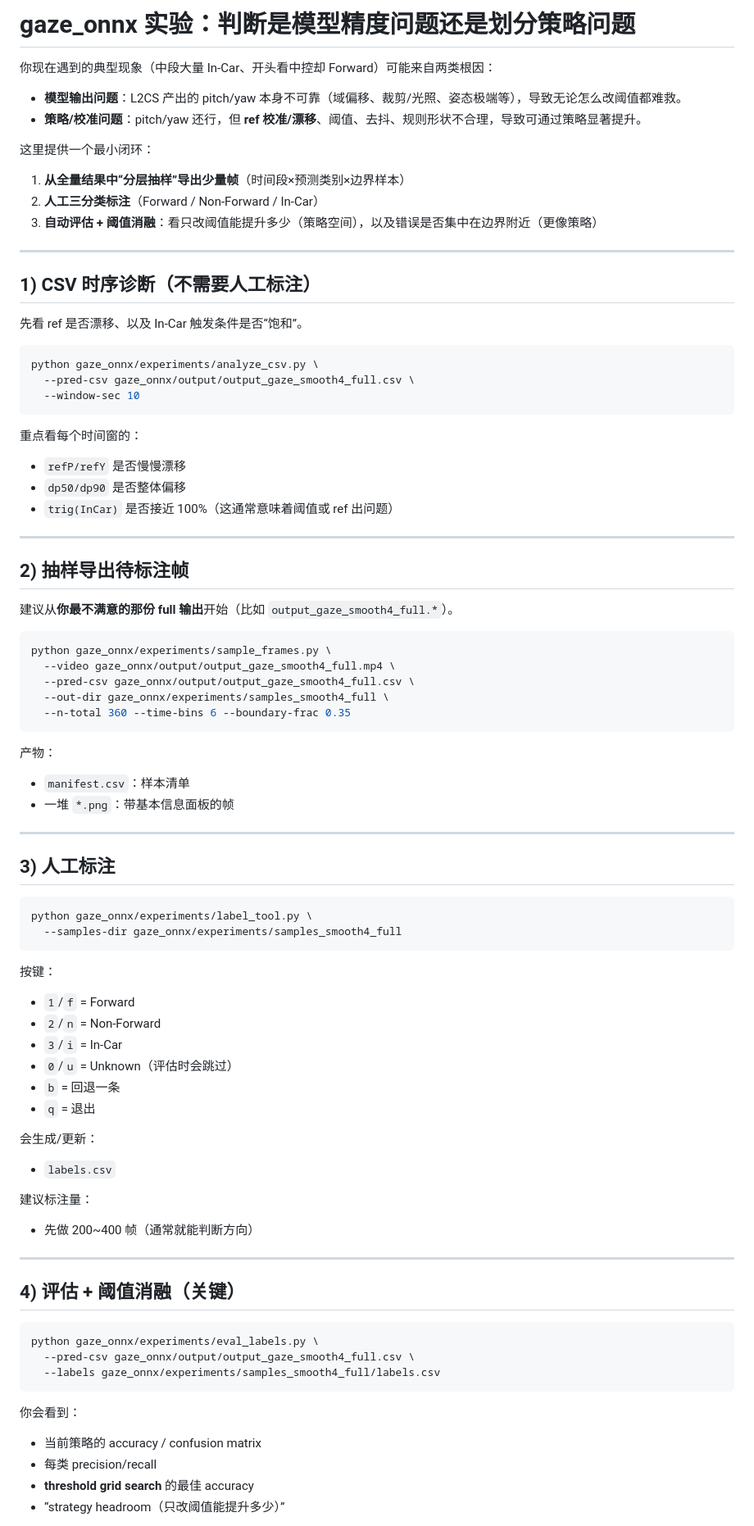
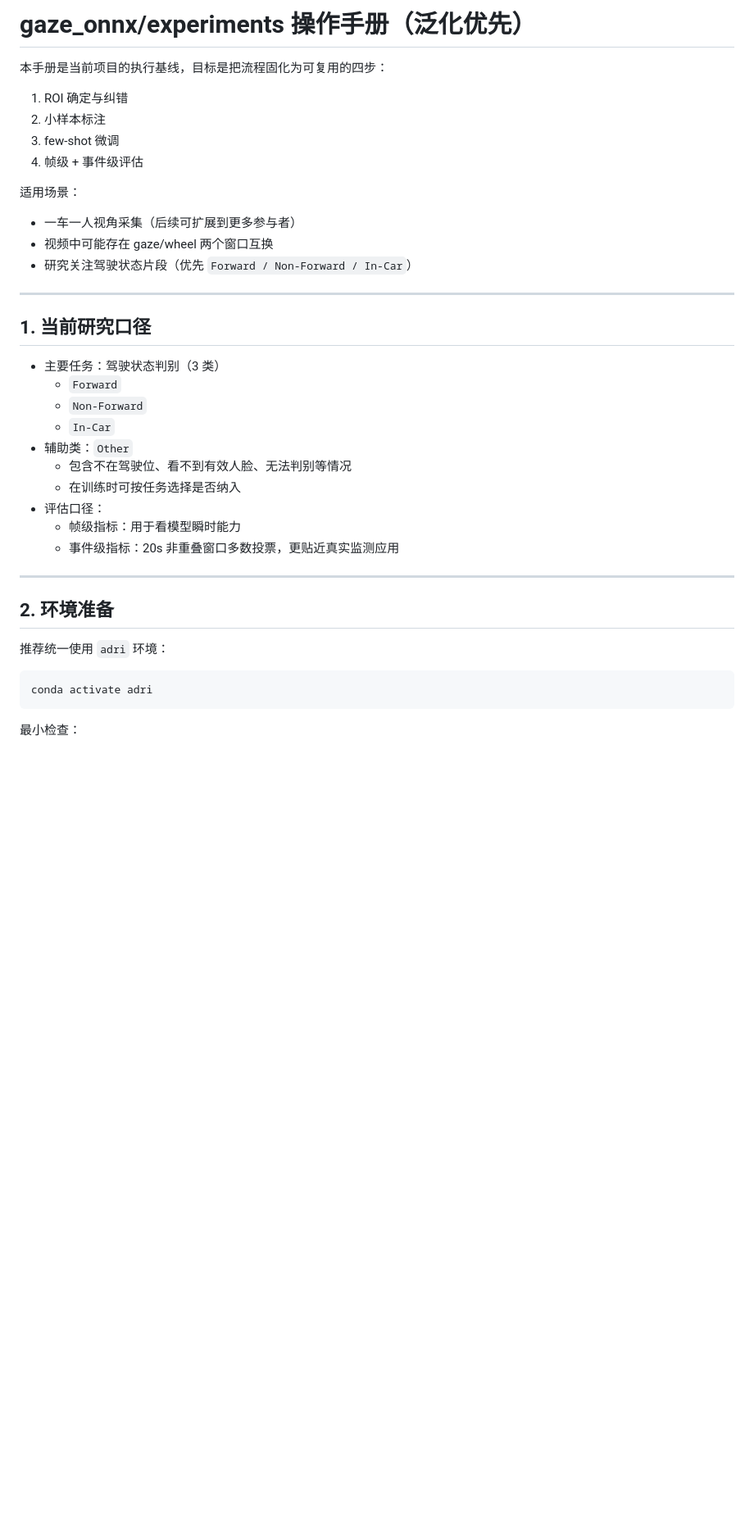
Before and after one commit to zdu881/autodri, a Markdown page: gaze_onnx/experiments/README.md, the part around one of its changes. Shown at 82% size. GitHub-like rendering; blank space fills up the shorter version.

Commit message:
docs: rewrite experiments README as unified generalization runbook

````diff
--- a/gaze_onnx/experiments/README.md
+++ b/gaze_onnx/experiments/README.md
@@ -1,87 +1,41 @@
-# gaze_onnx 实验：判断是模型精度问题还是划分策略问题
+# gaze_onnx/experiments 操作手册（泛化优先）
 
-你现在遇到的典型现象（中段大量 In-Car、开头看中控却 Forward）可能来自两类根因：
+本手册是当前项目的执行基线，目标是把流程固化为可复用的四步：
+1. ROI 确定与纠错
+2. 小样本标注
+3. few-shot 微调
+4. 帧级 + 事件级评估
 
-- **模型输出问题**：L2CS 产出的 pitch/yaw 本身不可靠（域偏移、裁剪/光照、姿态极端等），导致无论怎么改阈值都难救。
-- **策略/校准问题**：pitch/yaw 还行，但 **ref 校准/漂移**、阈值、去抖、规则形状不合理，导致可通过策略显著提升。
-
-这里提供一个最小闭环：
-
-1) **从全量结果中“分层抽样”导出少量帧**（时间段×预测类别×边界样本）
-2) **人工三分类标注**（Forward / Non-Forward / In-Car）
-3) **自动评估 + 阈值消融**：看只改阈值能提升多少（策略空间），以及错误是否集中在边界附近（更像策略）
+适用场景：
+- 一车一人视角采集（后续可扩展到更多参与者）
+- 视频中可能存在 gaze/wheel 两个窗口互换
+- 研究关注驾驶状态片段（优先 `Forward / Non-Forward / In-Car`）
 
 ---
 
-## 1) CSV 时序诊断（不需要人工标注）
+## 1. 当前研究口径
 
-先看 ref 是否漂移、以及 In-Car 触发条件是否“饱和”。
-
-```bash
-python gaze_onnx/experiments/analyze_csv.py \
-  --pred-csv gaze_onnx/output/output_gaze_smooth4_full.csv \
-  --window-sec 10
-```
-
-重点看每个时间窗的：
-- `refP/refY` 是否慢慢漂移
-- `dp50/dp90` 是否整体偏移
-- `trig(InCar)` 是否接近 100%（这通常意味着阈值或 ref 出问题）
+- 主要任务：驾驶状态判别（3 类）
+  - `Forward`
+  - `Non-Forward`
+  - `In-Car`
+- 辅助类：`Other`
+  - 包含不在驾驶位、看不到有效人脸、无法判别等情况
+  - 在训练时可按任务选择是否纳入
+- 评估口径：
+  - 帧级指标：用于看模型瞬时能力
+  - 事件级指标：20s 非重叠窗口多数投票，更贴近真实监测应用
 
 ---
 
-## 2) 抽样导出待标注帧
+## 2. 环境准备
 
-建议从**你最不满意的那份 full 输出**开始（比如 `output_gaze_smooth4_full.*`）。
+推荐统一使用 `adri` 环境：
 
 ```bash
-python gaze_onnx/experiments/sample_frames.py \
-  --video gaze_onnx/output/output_gaze_smooth4_full.mp4 \
-  --pred-csv gaze_onnx/output/output_gaze_smooth4_full.csv \
-  --out-dir gaze_onnx/experiments/samples_smooth4_full \
-  --n-total 360 --time-bins 6 --boundary-frac 0.35
+conda activate adri
 ```
 
-产物：
-- `manifest.csv`：样本清单
-- 一堆 `*.png`：带基本信息面板的帧
-
----
-
-## 3) 人工标注
+最小检查：
 
 ```bash
-python gaze_onnx/experiments/label_tool.py \
-  --samples-dir gaze_onnx/experiments/samples_smooth4_full
-```
-
-按键：
-- `1`/`f` = Forward
-- `2`/`n` = Non-Forward
-- `3`/`i` = In-Car
-- `0`/`u` = Unknown（评估时会跳过）
-- `b` = 回退一条
-- `q` = 退出
-
-会生成/更新：
-- `labels.csv`
-
-建议标注量：
-- 先做 200~400 帧（通常就能判断方向）
-
----
-
-## 4) 评估 + 阈值消融（关键）
-
-```bash
-python gaze_onnx/experiments/eval_labels.py \
-  --pred-csv gaze_onnx/output/output_gaze_smooth4_full.csv \
-  --labels gaze_onnx/experiments/samples_smooth4_full/labels.csv
-```
-
-你会看到：
-- 当前策略的 accuracy / confusion matrix
-- 每类 precision/recall
-- **threshold grid search** 的最佳 accuracy
-- “strategy headroom（只改阈值能提升多少）”
-
````
Also changed, not shown: other parts of gaze_onnx/experiments/README.md (+202 -183 lines).
